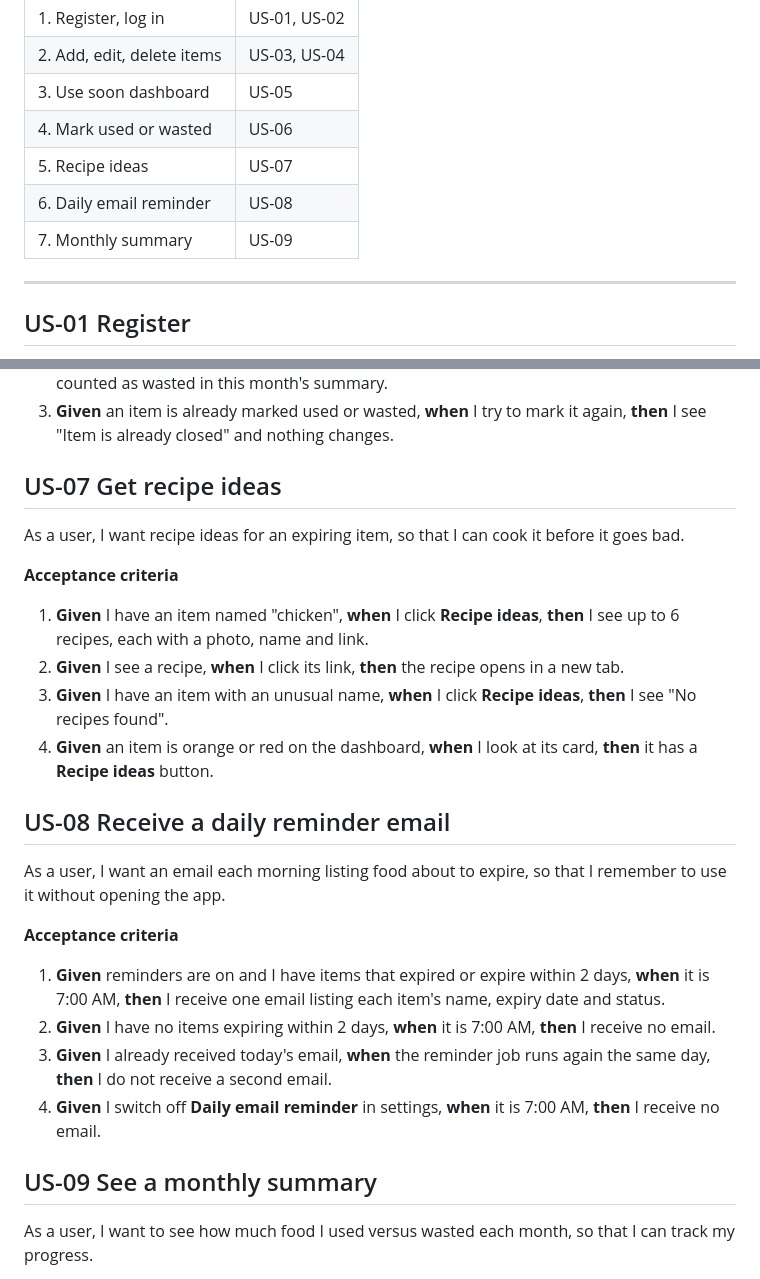
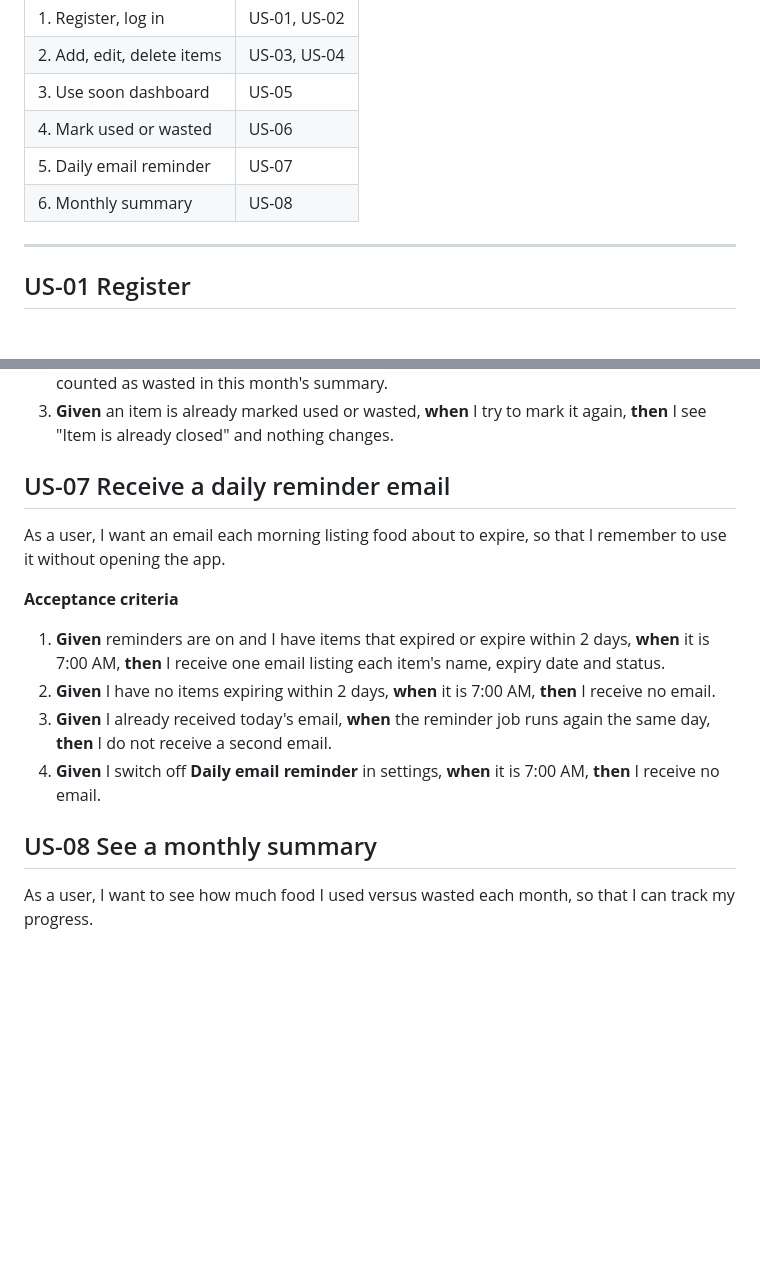
Before and after one commit to vidurukalpana/food-waste-reducer, a Markdown page: docs/user-stories.md, 2 parts joined by grey strips. Drawn GitHub-style; blank space fills up the shorter version.

```diff
--- a/docs/user-stories.md
+++ b/docs/user-stories.md
@@ -8,9 +8,8 @@ All dates and times use Sri Lanka time (`Asia/Colombo`, UTC+05:30). "Today" mean
 | 2. Add, edit, delete items | US-03, US-04 |
 | 3. Use soon dashboard | US-05 |
 | 4. Mark used or wasted | US-06 |
-| 5. Recipe ideas | US-07 |
-| 6. Daily email reminder | US-08 |
-| 7. Monthly summary | US-09 |
+| 5. Daily email reminder | US-07 |
+| 6. Monthly summary | US-08 |
 
 ---
 
@@ -78,18 +77,7 @@ As a user, I want to mark an item as used or wasted, so that my list shows only
 2. **Given** I have an active item, **when** I click **Wasted**, **then** it leaves my active list and is counted as wasted in this month's summary.
 3. **Given** an item is already marked used or wasted, **when** I try to mark it again, **then** I see "Item is already closed" and nothing changes.
 
-## US-07 Get recipe ideas
-
-As a user, I want recipe ideas for an expiring item, so that I can cook it before it goes bad.
-
-**Acceptance criteria**
-
-1. **Given** I have an item named "chicken", **when** I click **Recipe ideas**, **then** I see up to 6 recipes, each with a photo, name and link.
-2. **Given** I see a recipe, **when** I click its link, **then** the recipe opens in a new tab.
-3. **Given** I have an item with an unusual name, **when** I click **Recipe ideas**, **then** I see "No recipes found".
-4. **Given** an item is orange or red on the dashboard, **when** I look at its card, **then** it has a **Recipe ideas** button.
-
-## US-08 Receive a daily reminder email
+## US-07 Receive a daily reminder email
 
 As a user, I want an email each morning listing food about to expire, so that I remember to use it without opening the app.
 
@@ -100,7 +88,7 @@ As a user, I want an email each morning listing food about to expire, so that I
 3. **Given** I already received today's email, **when** the reminder job runs again the same day, **then** I do not receive a second email.
 4. **Given** I switch off **Daily email reminder** in settings, **when** it is 7:00 AM, **then** I receive no email.
 
-## US-09 See a monthly summary
+## US-08 See a monthly summary
 
 As a user, I want to see how much food I used versus wasted each month, so that I can track my progress.
 
```
Also changed, not shown: README.md (+5 -6 lines), docs/er-diagram.md (+1 -1 lines), docs/architecture-food-waste-reducer.png, 7 other files.
